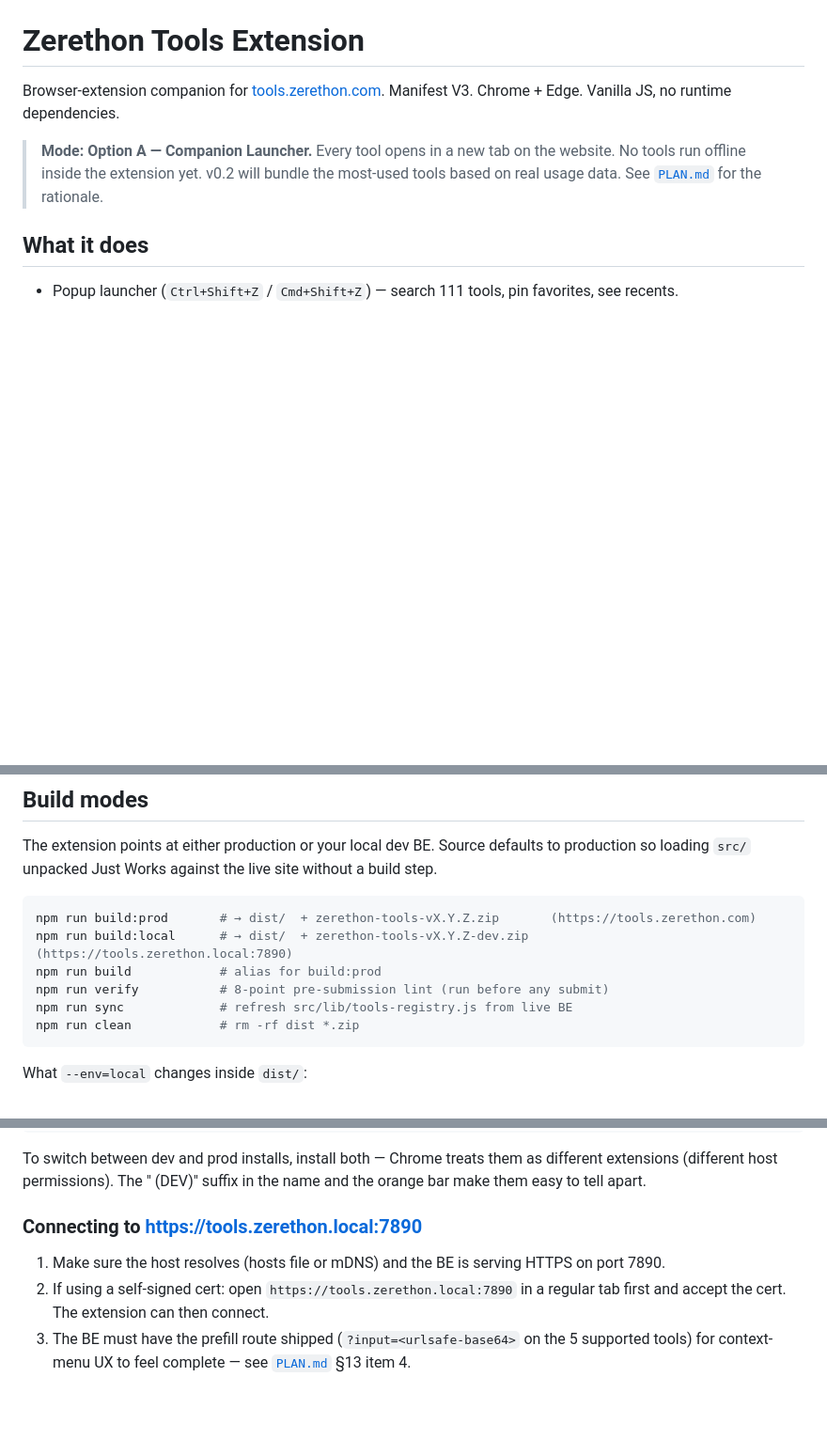
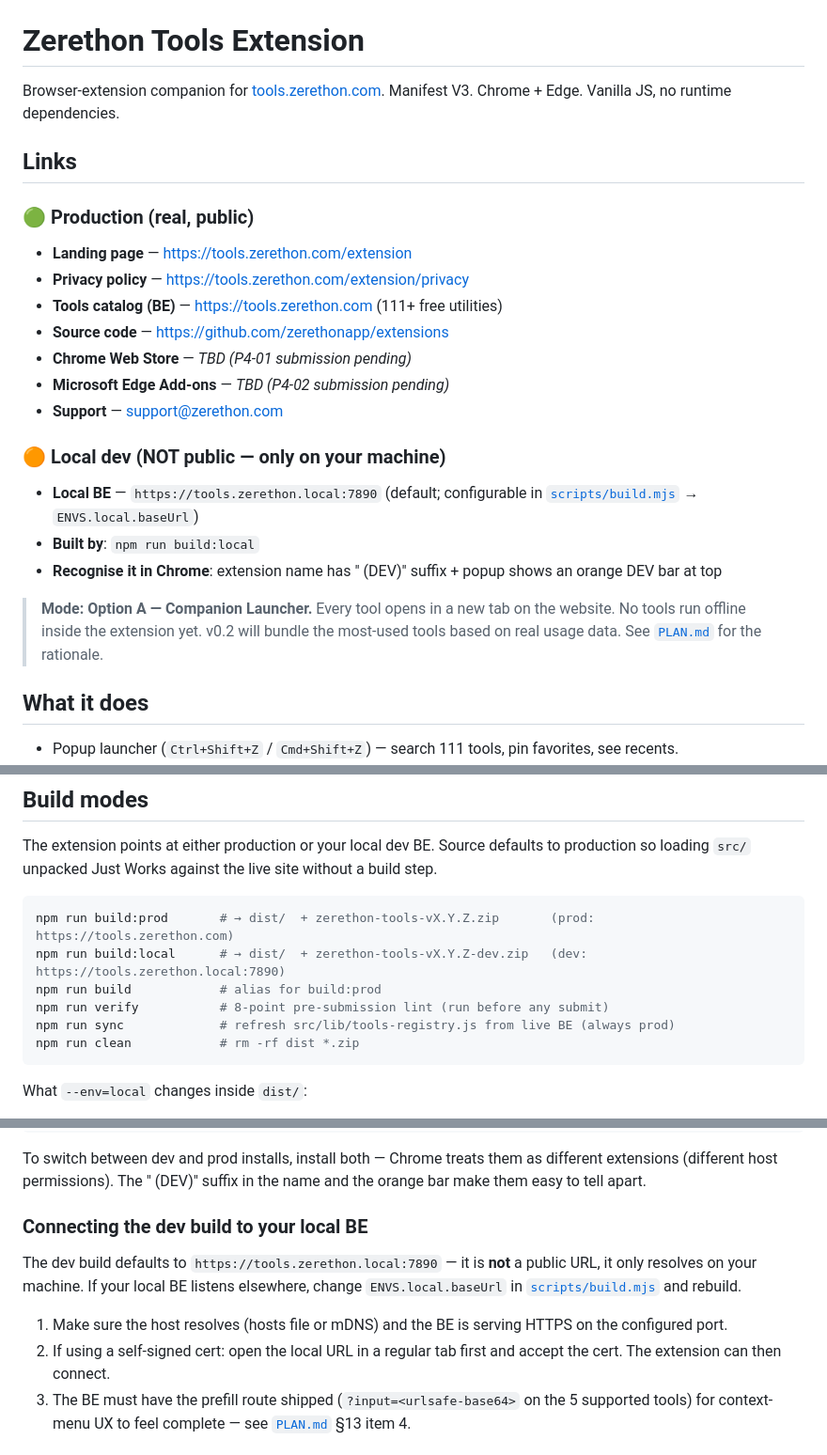
Before and after one commit to zerethonapp/extensions, a Markdown page: README.md, 3 parts joined by grey strips. Shown at 94% size. Rendered like a GitHub page; blank space fills up the shorter version.

Commit message:
docs: label production vs local-dev URLs in README
- Split Links section into "Production (real, public)" and
  "Local dev (NOT public — only on your machine)" groups.
- Label build:prod / build:local commands with prod: / dev: prefix.
- Rename "Connecting to https://tools.zerethon.local:7890" section
  to "Connecting the dev build to your local BE" — the .local:7890
  URL is a default, configurable in scripts/build.mjs, not a public
  endpoint.
- Sync `npm run sync` annotated as "always prod" to clarify the
  registry snapshot source.

````diff
--- a/README.md
+++ b/README.md
@@ -2,6 +2,22 @@
 
 Browser-extension companion for [tools.zerethon.com](https://tools.zerethon.com).
 Manifest V3. Chrome + Edge. Vanilla JS, no runtime dependencies.
+
+## Links
+
+### 🟢 Production (real, public)
+- **Landing page** — https://tools.zerethon.com/extension
+- **Privacy policy** — https://tools.zerethon.com/extension/privacy
+- **Tools catalog (BE)** — https://tools.zerethon.com (111+ free utilities)
+- **Source code** — https://github.com/zerethonapp/extensions
+- **Chrome Web Store** — _TBD (P4-01 submission pending)_
+- **Microsoft Edge Add-ons** — _TBD (P4-02 submission pending)_
+- **Support** — support@zerethon.com
+
+### 🟠 Local dev (NOT public — only on your machine)
+- **Local BE** — `https://tools.zerethon.local:7890` (default; configurable in [`scripts/build.mjs`](scripts/build.mjs) → `ENVS.local.baseUrl`)
+- **Built by**: `npm run build:local`
+- **Recognise it in Chrome**: extension name has " (DEV)" suffix + popup shows an orange DEV bar at top
 
 > **Mode: Option A — Companion Launcher.**
 > Every tool opens in a new tab on the website. No tools run offline inside
@@ -47,11 +63,11 @@ defaults to production so loading `src/` unpacked Just Works against the live
 site without a build step.
 
 ```bash
-npm run build:prod       # → dist/  + zerethon-tools-vX.Y.Z.zip       (https://tools.zerethon.com)
-npm run build:local      # → dist/  + zerethon-tools-vX.Y.Z-dev.zip   (https://tools.zerethon.local:7890)
+npm run build:prod       # → dist/  + zerethon-tools-vX.Y.Z.zip       (prod: https://tools.zerethon.com)
+npm run build:local      # → dist/  + zerethon-tools-vX.Y.Z-dev.zip   (dev:  https://tools.zerethon.local:7890)
 npm run build            # alias for build:prod
 npm run verify           # 8-point pre-submission lint (run before any submit)
-npm run sync             # refresh src/lib/tools-registry.js from live BE
+npm run sync             # refresh src/lib/tools-registry.js from live BE (always prod)
 npm run clean            # rm -rf dist *.zip
 ```
 
@@ -75,11 +91,17 @@ To switch between dev and prod installs, install both — Chrome treats them as
 different extensions (different host permissions). The " (DEV)" suffix in the
 name and the orange bar make them easy to tell apart.
 
-### Connecting to https://tools.zerethon.local:7890
+### Connecting the dev build to your local BE
+
+The dev build defaults to `https://tools.zerethon.local:7890` — it is **not** a
+public URL, it only resolves on your machine. If your local BE listens
+elsewhere, change `ENVS.local.baseUrl` in [`scripts/build.mjs`](scripts/build.mjs)
+and rebuild.
+
 1. Make sure the host resolves (hosts file or mDNS) and the BE is serving HTTPS
-   on port 7890.
-2. If using a self-signed cert: open `https://tools.zerethon.local:7890` in a
-   regular tab first and accept the cert. The extension can then connect.
+   on the configured port.
+2. If using a self-signed cert: open the local URL in a regular tab first and
+   accept the cert. The extension can then connect.
 3. The BE must have the prefill route shipped (`?input=<urlsafe-base64>` on
    the 5 supported tools) for context-menu UX to feel complete — see
    [`PLAN.md`](PLAN.md) §13 item 4.
````
